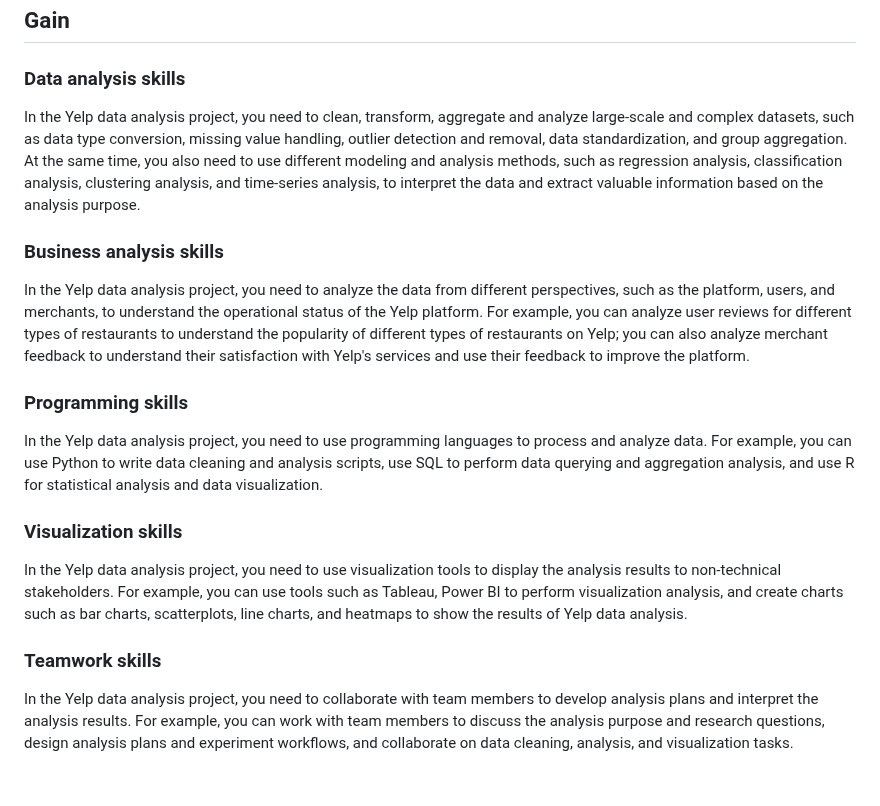
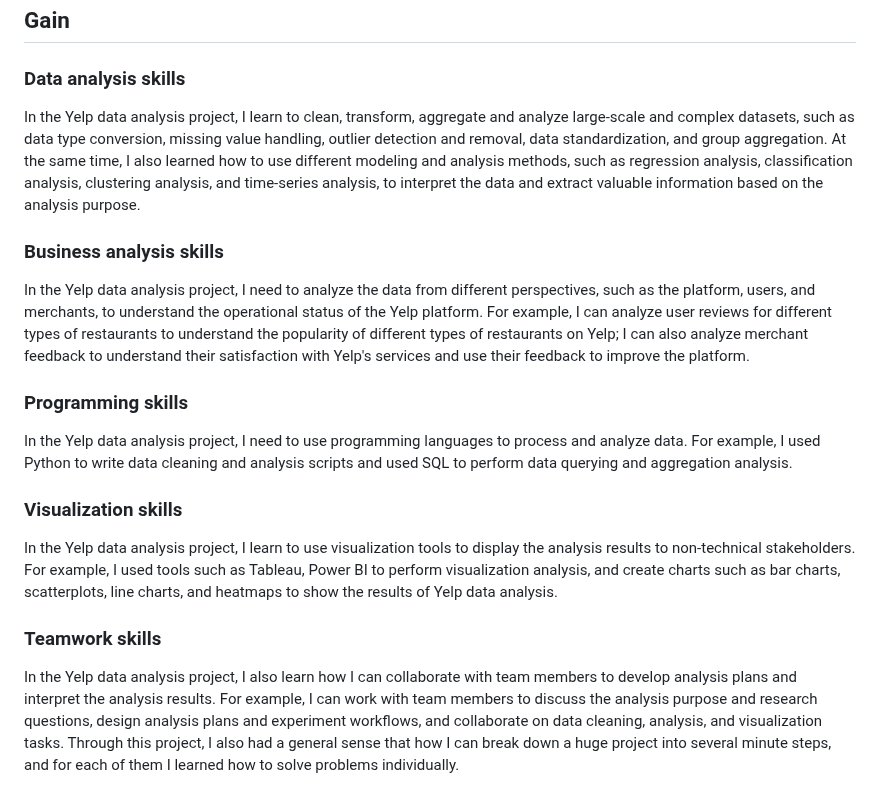
Before and after one commit to J-hjr/Jerry_Huang_DS_Project_Portfolio, a Markdown page: Yelp_Data_Analysis/readme.md, the part around the change. Rendered like a GitHub page.

```diff
--- a/Yelp_Data_Analysis/readme.md
+++ b/Yelp_Data_Analysis/readme.md
@@ -137,20 +137,20 @@ Data analysis is only valuable if the results are interpreted correctly and comm
 
 ### Data analysis skills
 
-In the Yelp data analysis project, you need to clean, transform, aggregate and analyze large-scale and complex datasets, such as data type conversion, missing value handling, outlier detection and removal, data standardization, and group aggregation. At the same time, you also need to use different modeling and analysis methods, such as regression analysis, classification analysis, clustering analysis, and time-series analysis, to interpret the data and extract valuable information based on the analysis purpose.
+In the Yelp data analysis project, I learn to clean, transform, aggregate and analyze large-scale and complex datasets, such as data type conversion, missing value handling, outlier detection and removal, data standardization, and group aggregation. At the same time, I also learned how to use different modeling and analysis methods, such as regression analysis, classification analysis, clustering analysis, and time-series analysis, to interpret the data and extract valuable information based on the analysis purpose.
 
 ### Business analysis skills
 
-In the Yelp data analysis project, you need to analyze the data from different perspectives, such as the platform, users, and merchants, to understand the operational status of the Yelp platform. For example, you can analyze user reviews for different types of restaurants to understand the popularity of different types of restaurants on Yelp; you can also analyze merchant feedback to understand their satisfaction with Yelp's services and use their feedback to improve the platform.
+In the Yelp data analysis project, I need to analyze the data from different perspectives, such as the platform, users, and merchants, to understand the operational status of the Yelp platform. For example, I can analyze user reviews for different types of restaurants to understand the popularity of different types of restaurants on Yelp; I can also analyze merchant feedback to understand their satisfaction with Yelp's services and use their feedback to improve the platform.
 
 ### Programming skills
 
-In the Yelp data analysis project, you need to use programming languages to process and analyze data. For example, you can use Python to write data cleaning and analysis scripts, use SQL to perform data querying and aggregation analysis, and use R for statistical analysis and data visualization.
+In the Yelp data analysis project, I need to use programming languages to process and analyze data. For example, I used Python to write data cleaning and analysis scripts and used SQL to perform data querying and aggregation analysis.
 
 ### Visualization skills
 
-In the Yelp data analysis project, you need to use visualization tools to display the analysis results to non-technical stakeholders. For example, you can use tools such as Tableau, Power BI to perform visualization analysis, and create charts such as bar charts, scatterplots, line charts, and heatmaps to show the results of Yelp data analysis.
+In the Yelp data analysis project, I learn to use visualization tools to display the analysis results to non-technical stakeholders. For example, I used tools such as Tableau, Power BI to perform visualization analysis, and create charts such as bar charts, scatterplots, line charts, and heatmaps to show the results of Yelp data analysis.
 
 ### Teamwork skills
 
-In the Yelp data analysis project, you need to collaborate with team members to develop analysis plans and interpret the analysis results. For example, you can work with team members to discuss the analysis purpose and research questions, design analysis plans and experiment workflows, and collaborate on data cleaning, analysis, and visualization tasks.
+In the Yelp data analysis project, I also learn how I can collaborate with team members to develop analysis plans and interpret the analysis results. For example, I can work with team members to discuss the analysis purpose and research questions, design analysis plans and experiment workflows, and collaborate on data cleaning, analysis, and visualization tasks. Through this project, I also had a general sense that how I can break down a huge project into several minute steps, and for each of them I learned how to solve problems individually.
```
